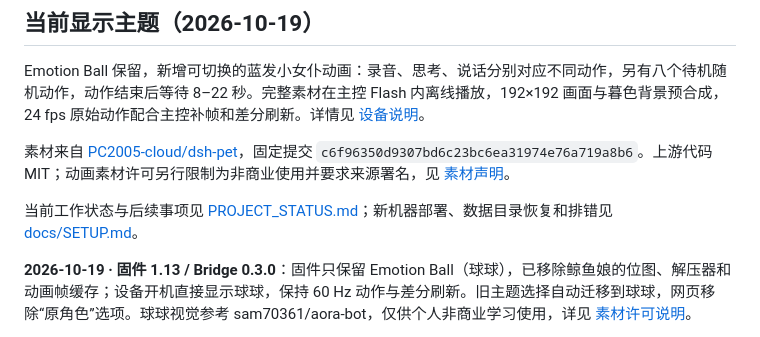
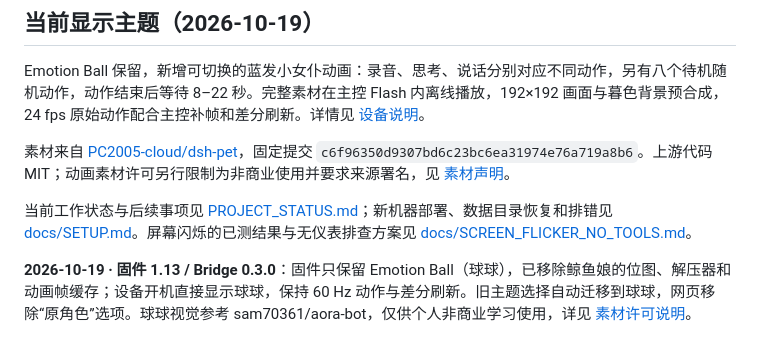
Before and after one commit to rm66nftvmc-lab/desktop-ai-robot, a Markdown page: README.md, the part around the change. Drawn GitHub-style.

Commit message:
Save flicker investigation handoff and standalone charger result

```diff
--- a/README.md
+++ b/README.md
@@ -7,7 +7,7 @@ Emotion Ball 保留，新增可切换的蓝发小女仆动画：录音、思考
 素材来自 [PC2005-cloud/dsh-pet](https://github.com/PC2005-cloud/dsh-pet)，固定提交 `c6f96350d9307bd6c23bc6ea31974e76a719a8b6`。上游代码 MIT；动画素材许可另行限制为非商业使用并要求来源署名，见 [素材声明](voice-device/assets/dsh_pet/NOTICE.md)。
 
 
-当前工作状态与后续事项见 [PROJECT_STATUS.md](PROJECT_STATUS.md)；新机器部署、数据目录恢复和排错见 [docs/SETUP.md](docs/SETUP.md)。
+当前工作状态与后续事项见 [PROJECT_STATUS.md](PROJECT_STATUS.md)；新机器部署、数据目录恢复和排错见 [docs/SETUP.md](docs/SETUP.md)。屏幕闪烁的已测结果与无仪表排查方案见 [docs/SCREEN_FLICKER_NO_TOOLS.md](docs/SCREEN_FLICKER_NO_TOOLS.md)。
 
 **2026-10-19 · 固件 1.13 / Bridge 0.3.0**：固件只保留 Emotion Ball（球球），已移除鲸鱼娘的位图、解压器和动画帧缓存；设备开机直接显示球球，保持 60 Hz 动作与差分刷新。旧主题选择自动迁移到球球，网页移除“原角色”选项。球球视觉参考 sam70361/aora-bot，仅供个人非商业学习使用，详见 [素材许可说明](voice-device/assets/qiuqiu/README.md)。
 
```
Also changed, not shown: PROJECT_STATUS.md (+7 -0 lines), docs/SCREEN_FLICKER_NO_TOOLS.md (added, +79 -0 lines).
